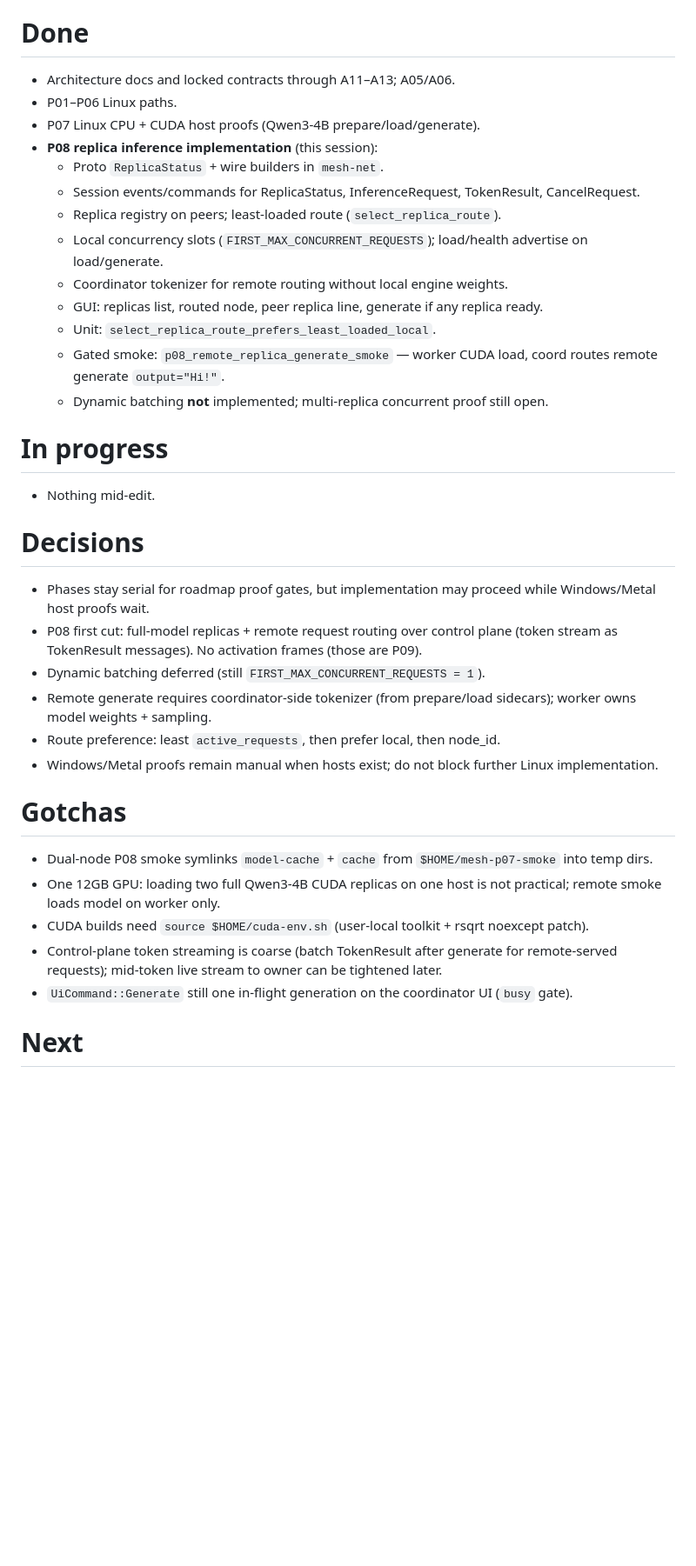
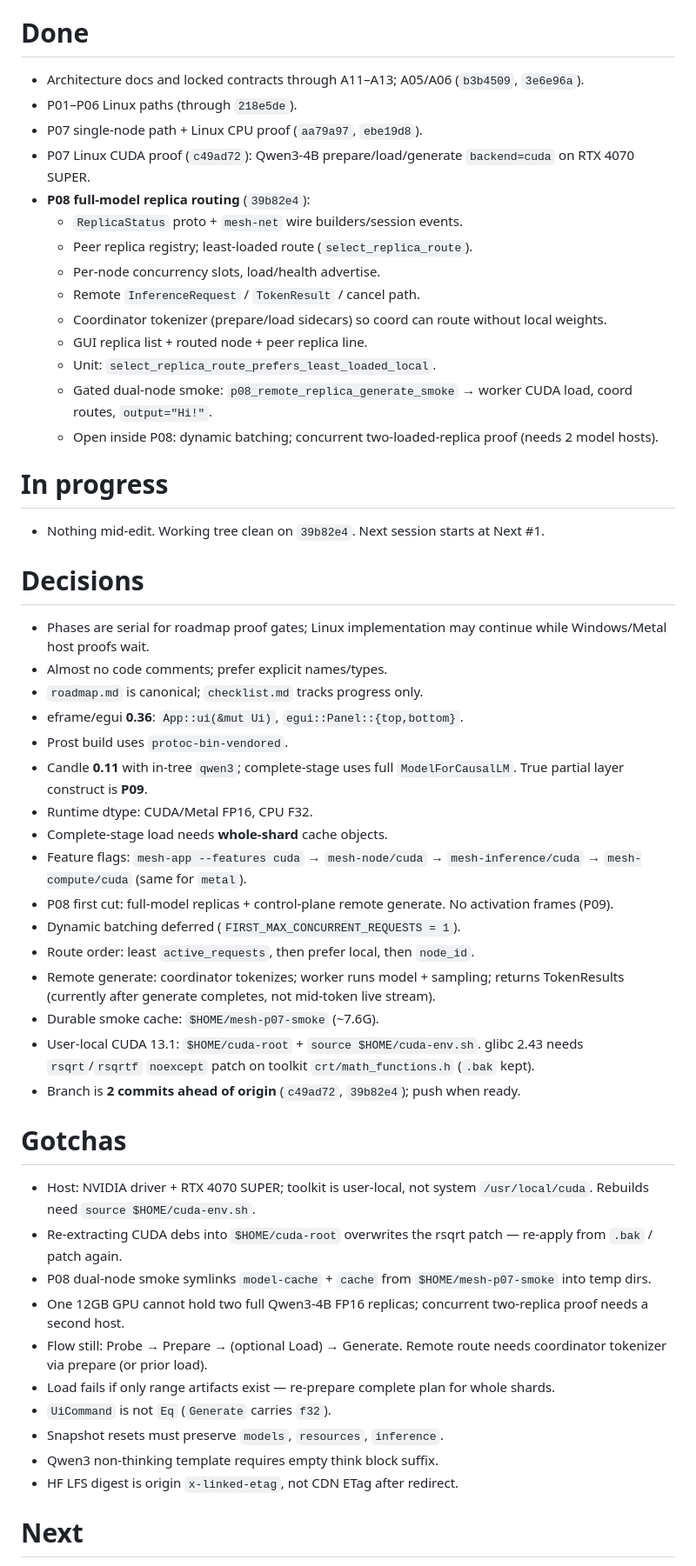
Before and after one commit to Ananthakrishna24/mesh, a Markdown page: .workflow/HANDOFF.md, the part around one of its changes. Shown at 87% size. Drawn GitHub-style; blank space fills up the shorter version.

Commit message:
docs: refresh handoff after P08 replica routing
Snapshot next-session resume: P08 done on 39b82e4, default next is P09,
plus CUDA/smoke commands and open proof gaps.

```diff
--- a/.workflow/HANDOFF.md
+++ b/.workflow/HANDOFF.md
@@ -2,36 +2,52 @@
 Design an extendable decentralized hardware mesh architecture for direct GPU compute across internet-connected PCs.
 
 # Done
-- Architecture docs and locked contracts through A11–A13; A05/A06.
-- P01–P06 Linux paths.
-- P07 Linux CPU + CUDA host proofs (Qwen3-4B prepare/load/generate).
-- **P08 replica inference implementation** (this session):
-  - Proto `ReplicaStatus` + wire builders in `mesh-net`.
-  - Session events/commands for ReplicaStatus, InferenceRequest, TokenResult, CancelRequest.
-  - Replica registry on peers; least-loaded route (`select_replica_route`).
-  - Local concurrency slots (`FIRST_MAX_CONCURRENT_REQUESTS`); load/health advertise on load/generate.
-  - Coordinator tokenizer for remote routing without local engine weights.
-  - GUI: replicas list, routed node, peer replica line, generate if any replica ready.
+- Architecture docs and locked contracts through A11–A13; A05/A06 (`b3b4509`, `3e6e96a`).
+- P01–P06 Linux paths (through `218e5de`).
+- P07 single-node path + Linux CPU proof (`aa79a97`, `ebe19d8`).
+- P07 Linux CUDA proof (`c49ad72`): Qwen3-4B prepare/load/generate `backend=cuda` on RTX 4070 SUPER.
+- **P08 full-model replica routing** (`39b82e4`):
+  - `ReplicaStatus` proto + `mesh-net` wire builders/session events.
+  - Peer replica registry; least-loaded route (`select_replica_route`).
+  - Per-node concurrency slots, load/health advertise.
+  - Remote `InferenceRequest` / `TokenResult` / cancel path.
+  - Coordinator tokenizer (prepare/load sidecars) so coord can route without local weights.
+  - GUI replica list + routed node + peer replica line.
   - Unit: `select_replica_route_prefers_least_loaded_local`.
-  - Gated smoke: `p08_remote_replica_generate_smoke` — worker CUDA load, coord routes remote generate `output="Hi!"`.
-  - Dynamic batching **not** implemented; multi-replica concurrent proof still open.
+  - Gated dual-node smoke: `p08_remote_replica_generate_smoke` → worker CUDA load, coord routes, `output="Hi!"`.
+  - Open inside P08: dynamic batching; concurrent two-loaded-replica proof (needs 2 model hosts).
 
 # In progress
-- Nothing mid-edit.
+- Nothing mid-edit. Working tree clean on `39b82e4`. Next session starts at Next #1.
 
 # Decisions
-- Phases stay serial for roadmap proof gates, but implementation may proceed while Windows/Metal host proofs wait.
-- P08 first cut: full-model replicas + remote request routing over control plane (token stream as TokenResult messages). No activation frames (those are P09).
-- Dynamic batching deferred (still `FIRST_MAX_CONCURRENT_REQUESTS = 1`).
-- Remote generate requires coordinator-side tokenizer (from prepare/load sidecars); worker owns model weights + sampling.
-- Route preference: least `active_requests`, then prefer local, then node_id.
-- Windows/Metal proofs remain manual when hosts exist; do not block further Linux implementation.
+- Phases are serial for roadmap proof gates; Linux implementation may continue while Windows/Metal host proofs wait.
+- Almost no code comments; prefer explicit names/types.
+- `roadmap.md` is canonical; `checklist.md` tracks progress only.
+- eframe/egui **0.36**: `App::ui(&mut Ui)`, `egui::Panel::{top,bottom}`.
+- Prost build uses `protoc-bin-vendored`.
+- Candle **0.11** with in-tree `qwen3`; complete-stage uses full `ModelForCausalLM`. True partial layer construct is **P09**.
+- Runtime dtype: CUDA/Metal FP16, CPU F32.
+- Complete-stage load needs **whole-shard** cache objects.
+- Feature flags: `mesh-app --features cuda` → `mesh-node/cuda` → `mesh-inference/cuda` → `mesh-compute/cuda` (same for `metal`).
+- P08 first cut: full-model replicas + control-plane remote generate. No activation frames (P09).
+- Dynamic batching deferred (`FIRST_MAX_CONCURRENT_REQUESTS = 1`).
+- Route order: least `active_requests`, then prefer local, then `node_id`.
+- Remote generate: coordinator tokenizes; worker runs model + sampling; returns TokenResults (currently after generate completes, not mid-token live stream).
+- Durable smoke cache: `$HOME/mesh-p07-smoke` (~7.6G).
+- User-local CUDA 13.1: `$HOME/cuda-root` + `source $HOME/cuda-env.sh`. glibc 2.43 needs `rsqrt`/`rsqrtf` `noexcept` patch on toolkit `crt/math_functions.h` (`.bak` kept).
+- Branch is **2 commits ahead of origin** (`c49ad72`, `39b82e4`); push when ready.
 
 # Gotchas
-- Dual-node P08 smoke symlinks `model-cache` + `cache` from `$HOME/mesh-p07-smoke` into temp dirs.
-- One 12GB GPU: loading two full Qwen3-4B CUDA replicas on one host is not practical; remote smoke loads model on worker only.
-- CUDA builds need `source $HOME/cuda-env.sh` (user-local toolkit + rsqrt noexcept patch).
-- Control-plane token streaming is coarse (batch TokenResult after generate for remote-served requests); mid-token live stream to owner can be tightened later.
-- `UiCommand::Generate` still one in-flight generation on the coordinator UI (`busy` gate).
+- Host: NVIDIA driver + RTX 4070 SUPER; toolkit is user-local, not system `/usr/local/cuda`. Rebuilds need `source $HOME/cuda-env.sh`.
+- Re-extracting CUDA debs into `$HOME/cuda-root` overwrites the rsqrt patch — re-apply from `.bak` / patch again.
+- P08 dual-node smoke symlinks `model-cache` + `cache` from `$HOME/mesh-p07-smoke` into temp dirs.
+- One 12GB GPU cannot hold two full Qwen3-4B FP16 replicas; concurrent two-replica proof needs a second host.
+- Flow still: Probe → Prepare → (optional Load) → Generate. Remote route needs coordinator tokenizer via prepare (or prior load).
+- Load fails if only range artifacts exist — re-prepare complete plan for whole shards.
+- `UiCommand` is not `Eq` (`Generate` carries `f32`).
+- Snapshot resets must preserve `models`, `resources`, `inference`.
+- Qwen3 non-thinking template requires empty think block suffix.
+- HF LFS digest is origin `x-linked-etag`, not CDN ETag after redirect.
 
 # Next
```
Also changed, not shown: other parts of .workflow/HANDOFF.md (+40 -14 lines).
